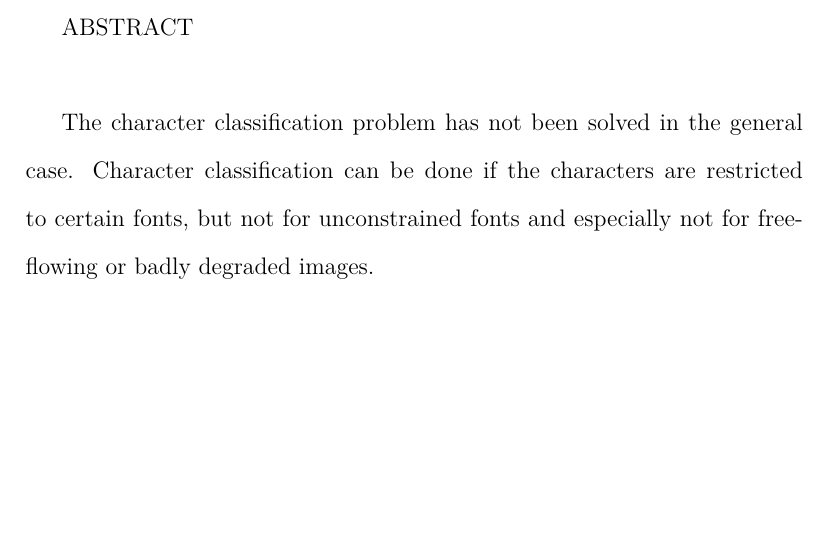
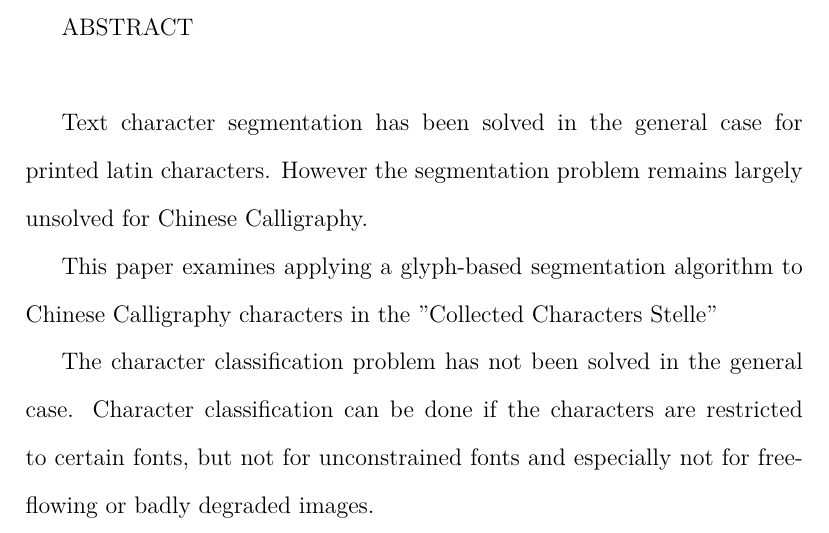
Before and after one commit to daavve/ewuthesis_paper, a LaTeX thesis (2018-McInnis.tex, which reads 00-abstract.tex): part of page 4 of 34 before the commit and part of page 4 of 35 after it, cut so that both start at the same text, the shorter picture padded with empty space. Compiled offline with XeLaTeX.

Commit message:
added some start

```diff
--- a/00-abstract.tex
+++ b/00-abstract.tex
@@ -1,4 +1,15 @@
 ABSTRACT\\
+
+
+Text character segmentation has been solved in the general case for printed latin characters.  However the segmentation problem remains largely unsolved for Chinese Calligraphy.
+
+This paper examines applying a glyph-based segmentation algorithm to Chinese Calligraphy characters in the "Collected Characters Stelle"
+
+
+
+
+
+
 
 The character classification problem has not been solved in the general case.  Character classification can be done if the characters are restricted to certain fonts, but not for unconstrained fonts and especially not for free-flowing or badly degraded images.
 
```
